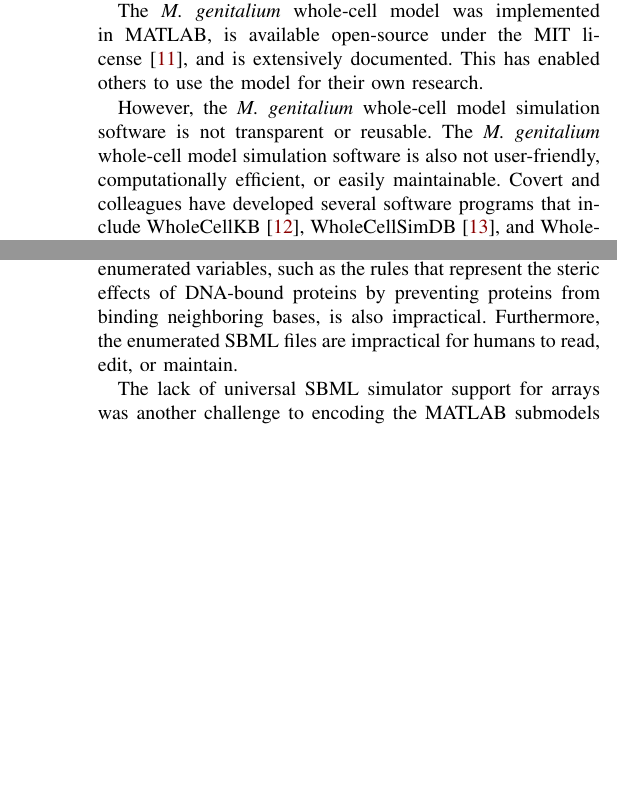
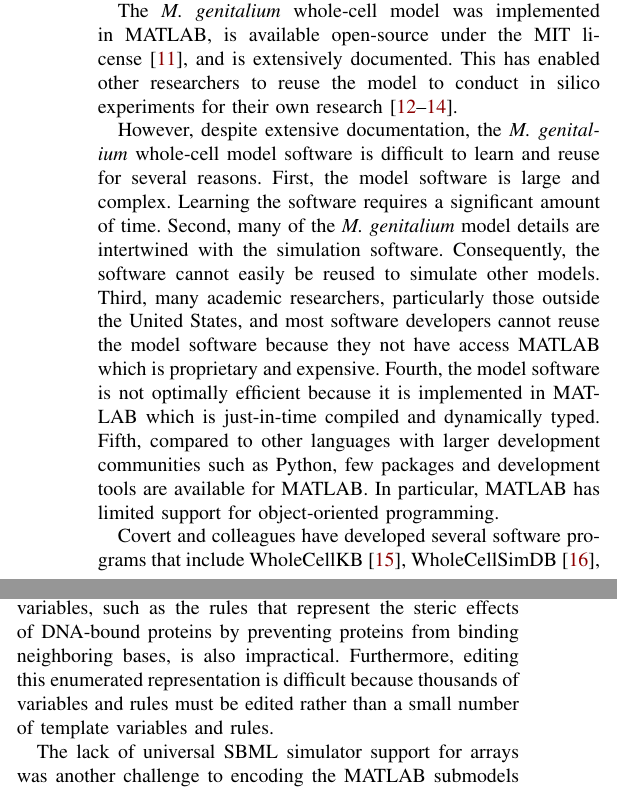
Before and after one commit to whole-cell-tutors/meeting-report, a LaTeX paper (report.tex): two parts of the columns of pages 2 and 4 of 9 before the commit and two parts of the columns of pages 2 and 4 of 10 after it, joined at a grey line, cut so that both start at the same text, the shorter picture padded with empty space. Compiled offline with pdfLaTeX.

Commit message:
incorporating Mike's suggestions

```diff
--- a/report.tex
+++ b/report.tex
@@ -152,9 +152,11 @@ Computational models also have the potential to enable bioengineers to design ne
 
 Recently, researchers at Stanford University developed the first whole-cell model of the gram-positive bacterium \textit{Mycoplasma genitalium}~\cite{Karr2012}. The model represents the life cycle of a single Mycoplasma cell including the copy number dynamics of each metabolite, RNA, and protein species and accounts for every known gene function. The model is composed of 28 submodels, each of which is implemented using different mathematical formalisms including ordinary differential equations (\emph{ODE}s), flux balance analysis (\emph{FBA}), and Boolean rules (\emph{BR}s), and trained using different experimental data.
 
-The \textit{M. genitalium} whole-cell model was implemented in MATLAB, is available open-source under the MIT license~\cite{wholeCell}, and is extensively documented. This has enabled others to use the model for their own research.
+The \textit{M. genitalium} whole-cell model was implemented in MATLAB, is available open-source under the MIT license~\cite{wholeCell}, and is extensively documented. This has enabled other researchers to reuse the model to conduct in silico experiments for their own research~\cite{Sanghvi2013, Purcell2013, Kazakiewicz2015}.
 
-However, the \textit{M. genitalium} whole-cell model simulation software is not transparent or reusable. The \textit{M. genitalium} whole-cell model simulation software is also not user-friendly, computationally efficient, or easily maintainable. Covert and colleagues have developed several software programs that include WholeCellKB~\cite{Karr2013}, WholeCellSimDB~\cite{Karr2014}, and WholeCellViz~\cite{Lee2013} to provide user-friendly interfaces on top of their whole-cell simulation software. However, significant domain expertise is still required to use the \textit{M. genitalium} model or construct new whole-cell models. Therefore new modeling standards and simulation tools are needed to enable more researchers to develop and simulate their own whole-cell models. Such standards and software tools would enable researchers to develop whole-cell models more quickly, to explore models more deeply, and to evaluate models more rigorously. Furthermore, standards would simplify the submission process to model repositories such as BioModels~\cite{juty2015biomodels,chelliah2015biomodels}. This would make models more searchable, retrievable, reusable, and comparable as well.
+However, despite extensive documentation, the \textit{M. genitalium} whole-cell model software is difficult to learn and reuse for several reasons. First, the model software is large and complex. Learning the software requires a significant amount of time. Second, many of the \textit{M. genitalium} model details are intertwined with the simulation software. Consequently, the software cannot easily be reused to simulate other models. Third, many academic researchers, particularly those outside the United States, and most software developers cannot reuse the model software because they not have access MATLAB which is proprietary and expensive. Fourth, the model software is not optimally efficient because it is implemented in MATLAB which is just-in-time compiled and dynamically typed. Fifth, compared to other languages with larger development communities such as Python, few packages and development tools are available for MATLAB. In particular, MATLAB has limited support for object-oriented programming.
+
+Covert and colleagues have developed several software programs that include WholeCellKB~\cite{Karr2013}, WholeCellSimDB~\cite{Karr2014}, and WholeCellViz~\cite{Lee2013} to provide user-friendly interfaces on top of their whole-cell simulation software. However, significant domain expertise is still required to use the \textit{M. genitalium} model or construct new whole-cell models. Therefore new modeling standards and simulation tools are needed to enable more researchers to develop and simulate their own whole-cell models. Such standards and software tools would enable researchers to develop whole-cell models more quickly, to explore models more deeply, and to evaluate models more rigorously. Furthermore, standards would simplify the submission process to model repositories such as BioModels~\cite{juty2015biomodels,chelliah2015biomodels}. This would make models more searchable, retrievable, reusable, and comparable as well.
 
 Several software-agnostic standards in systems biology have already been developed by the COmputational Modeling in BIology NEtwork (\emph{COMBINE})~\cite{le2011meeting}, including the Systems Biology Markup Language (\emph{SBML})~\cite{hucka2003}, the Cell Markup Language (\emph{CellML})~\cite{hedley_2001b}, the Simulation Experiment Description Markup Language (\emph{SED-ML})~\cite{sedml2011}, and the Systems Biology Graphical Notation (\emph{SBGN})~\cite{LeNovereHMMSS09}. SBML and CellML are formats for representing mathematical models employing common formalisms such as ODE, logical, and FBA models. Both have been used to build thousands of models of various intracellular pathways. SED-ML is a language for describing computational experiments. SED-ML enables scientists to reproduce a simulations by completely describing simulation setups, including the simulation algorithm and every parameter value. SBGN includes three languages for creating visual representations of models. None of these community standards have been used to construct, simulate, or visualize models as complex as the \textit{M. genitalium} whole-cell model.
 
@@ -199,7 +201,7 @@ A second challenge to encoding the submodels in SBML was to encode serially exec
 
 The fact that SBML is not a programming language and does not expose methods for arbitrary random number generation also made it a challenge for groups to encode the random algorithms used by the MATLAB submodels in SBML. For example, the MATLAB translation submodel includes a random algorithm that assigns amino acids to individual polypeptides. Because this algorithm is not equivalent to the Gillespie algorithm, and plain SBML does not provide random number functions, the algorithm cannot easily be encoded in SBML. Most of the groups also solved this problem by formalizing submodels as stochastic models. Even if it were possible to transcode the MATLAB submodels directly into SBML form, it would still be difficult to quantitatively reproduce the MATLAB simulations because SBML does not expose control over the random number generator algorithm or seed. Consequently, it would only be feasible to compare the first two moments of the MATLAB and transcoded model simulations.
 
-To encode many of the submodels in SBML, the groups also had to either enumerate the hybrid population/particle-based state representation used by the MATLAB submodels, or approximate the MATLAB submodels. The groups responsible for the transcription and translation submodels chose to approximate the MATLAB submodels by eliminating the internal dynamics of the polymerization of each RNA and polypeptide. Consequently, these submodels no longer track the progress of individual RNA polymerases and ribosomes, account for base-specific transcription or translation rates, or predict RNA polymerase collisions. The groups responsible for the DNA submodels including replication, replication initiation, and transcriptional regulation, chose to enumerate the sparse chromosome representation used by the MATLAB model by creating Boolean indicator variables to represent the existence and protein-binding status of each chromosome base. This enumerated representation requires millions of variables. Consequently, the corresponding SBML XML files are impractical to read and computationally expensive to simulate. Enumerating the rules that govern the joint values of the enumerated variables, such as the rules that represent the steric effects of DNA-bound proteins by preventing proteins from binding neighboring bases, is also impractical. Furthermore, the enumerated SBML files are impractical for humans to read, edit, or maintain.
+To encode many of the submodels in SBML, the groups also had to either enumerate the hybrid population/particle-based state representation used by the MATLAB submodels, or approximate the MATLAB submodels. The groups responsible for the transcription and translation submodels chose to approximate the MATLAB submodels by eliminating the internal dynamics of the polymerization of each RNA and polypeptide. Consequently, these submodels no longer track the progress of individual RNA polymerases and ribosomes, account for base-specific transcription or translation rates, or predict RNA polymerase collisions. The groups responsible for the DNA submodels including replication, replication initiation, and transcriptional regulation, chose to enumerate the sparse chromosome representation used by the MATLAB model by creating Boolean indicator variables to represent the existence and protein-binding status of each chromosome base. This enumerated representation requires millions of variables. Consequently, the corresponding SBML XML files are computationally expensive to parse and simulate. Enumerating the rules that govern the joint values of the enumerated variables, such as the rules that represent the steric effects of DNA-bound proteins by preventing proteins from binding neighboring bases, is also impractical. Furthermore, editing this enumerated representation is difficult because thousands of variables and rules must be edited rather than a small number of template variables and rules.
 
 The lack of universal SBML simulator support for arrays was another challenge to encoding the MATLAB submodels in SBML. All of the groups overcame the lack of array support by enumerating individual array elements of the MATLAB and all matrix algebra computations. This creates verbose SBML files that are more difficult to interpret, maintain, and edit. Enumerating the matrix algebra computations also increases the computational cost of simulation.
 
```
Also changed, not shown: report.tex (2 more changed lines).
